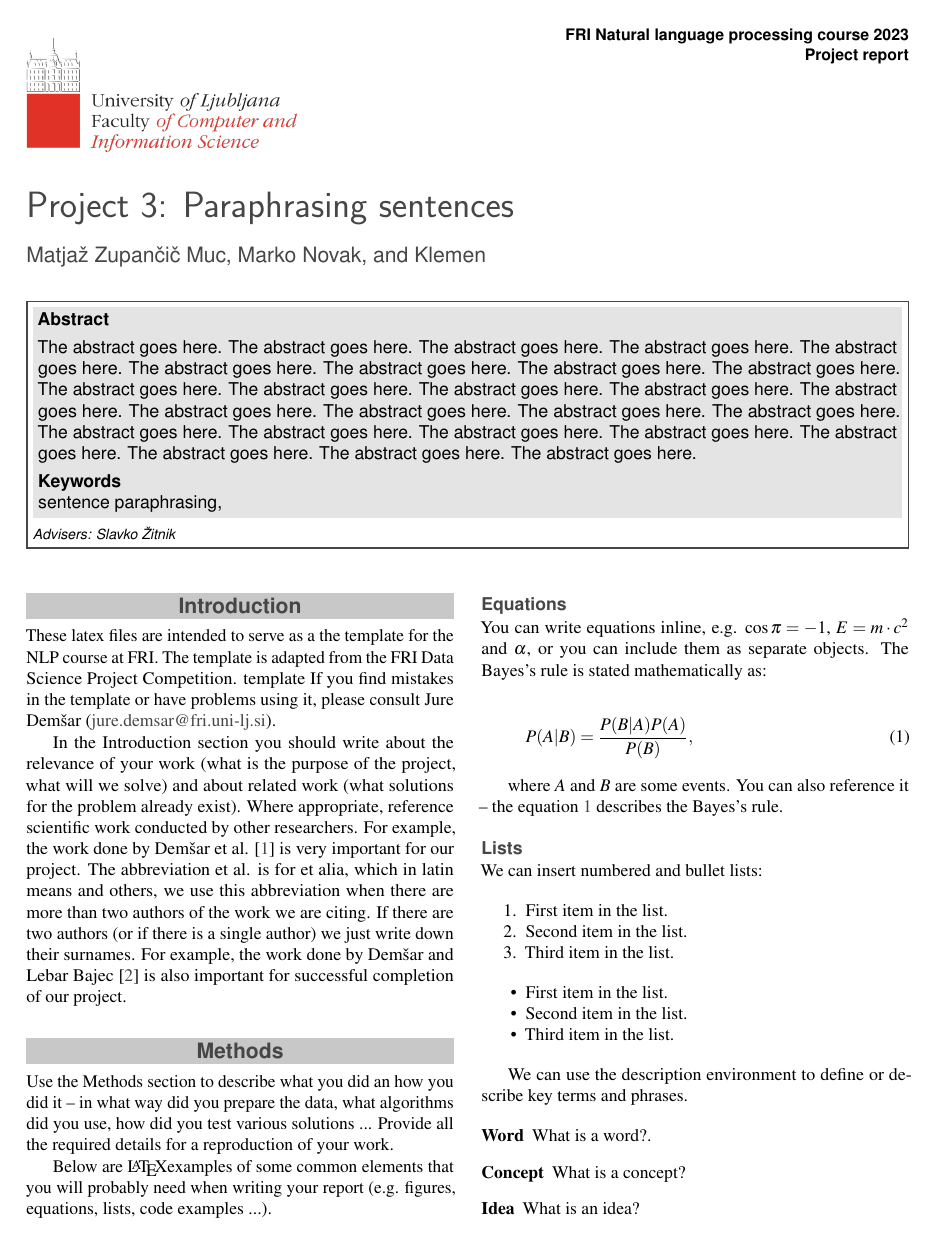
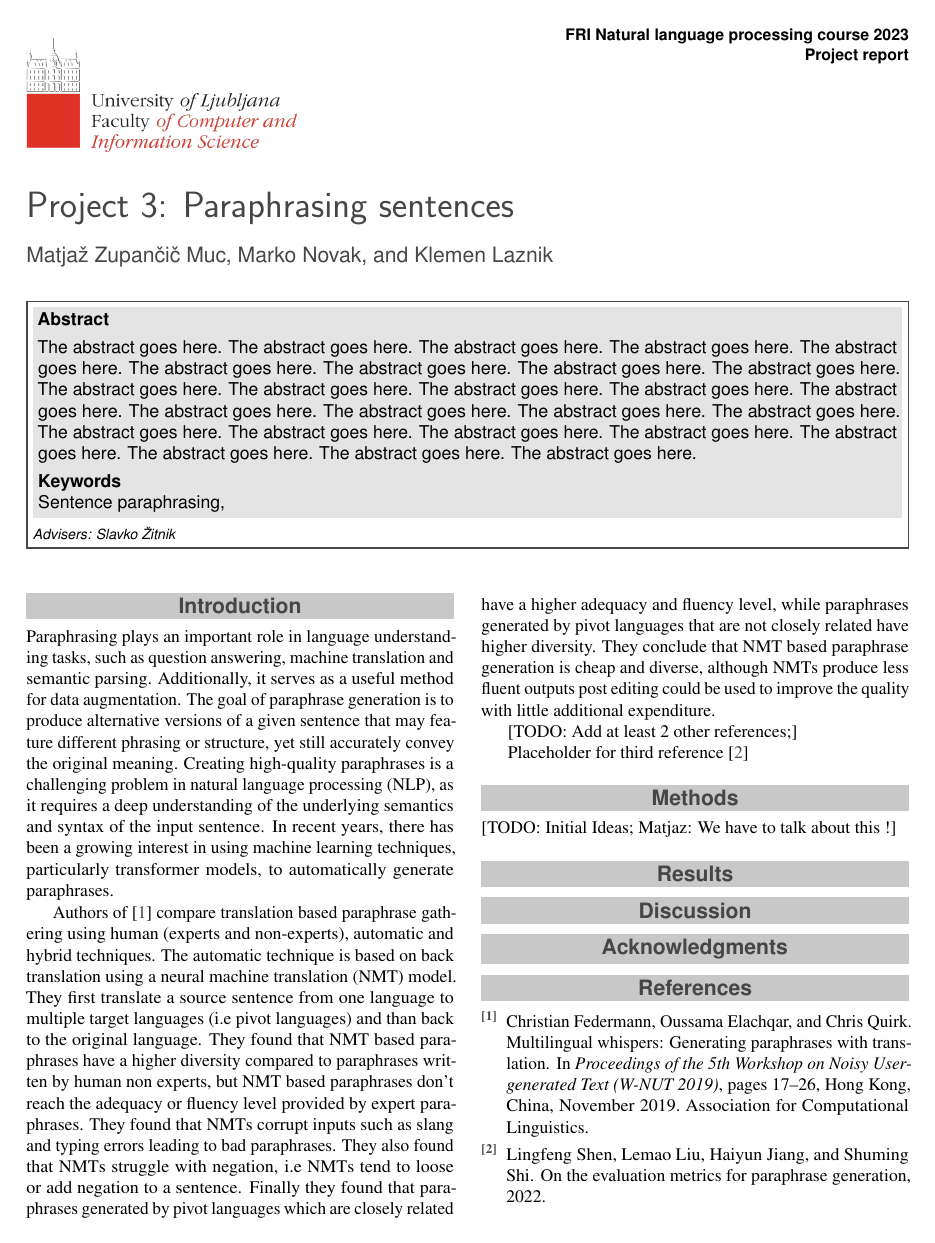
Before and after one commit to UL-FRI-NLP-Course-2022-23/nlp-course-skupina-10, a LaTeX document (report/report.tex): page 1 of 3 before the commit and the whole page after it. Compiled offline with pdfLaTeX.

Commit message:
Updates from Overleaf

```diff
--- a/report/report.tex
+++ b/report/report.tex
@@ -20,9 +20,9 @@
 %----------------------------------------------------------------------------------------
 \documentclass[fleqn,moreauthors,10pt]{ds_report}
 \usepackage[english]{babel}
+\usepackage{comment}
 
 \graphicspath{{fig/}}
-
 
 
 
@@ -41,19 +41,20 @@
 \PaperTitle{Project 3: Paraphrasing sentences}
 
 % Authors (student competitors) and their info
-\Authors{Matjaž Zupančič Muc, Marko Novak, and Klemen}
+\Authors{Matjaž Zupančič Muc, Marko Novak, and Klemen Laznik}
 
 % Advisors
 \affiliation{\textit{Advisers: Slavko Žitnik}}
 
 % Keywords
-\Keywords{sentence paraphrasing, }
+\Keywords{Sentence paraphrasing, }
 \newcommand{\keywordname}{Keywords}
 
 
 %----------------------------------------------------------------------------------------
 %	ABSTRACT
 %----------------------------------------------------------------------------------------
+
 
 \Abstract{
 The abstract goes here. The abstract goes here. The abstract goes here. The abstract goes here. The abstract goes here. The abstract goes here. The abstract goes here. The abstract goes here. The abstract goes here. The abstract goes here. The abstract goes here. The abstract goes here. The abstract goes here. The abstract goes here. The abstract goes here. The abstract goes here. The abstract goes here. The abstract goes here. The abstract goes here. The abstract goes here. The abstract goes here. The abstract goes here. The abstract goes here. The abstract goes here. The abstract goes here. The abstract goes here.
@@ -77,18 +78,27 @@ The abstract goes here. The abstract goes here. The abstract goes here. The abst
 %----------------------------------------------------------------------------------------
 
 \section*{Introduction}
-These latex files are intended to serve as a the template for the NLP course at FRI.  The template is adapted from the FRI Data Science Project Competition. template  If you find mistakes in the template or have problems using it, please consult Jure Demšar (\href{mailto:jure.demsar@fri.uni-lj.si}{jure.demsar@fri.uni-lj.si}).
 
-In the Introduction section you should write about the relevance of your work (what is the purpose of the project, what will we solve) and about related work (what solutions for the problem already exist). Where appropriate, reference scientific work conducted by other researchers. For example, the work done by Demšar et al. \cite{Demsar2016BalancedMixture} is very important for our project. The abbreviation et al. is for et alia, which in latin means and others, we use this abbreviation when there are more than two authors of the work we are citing. If there are two authors (or if there is a single author) we just write down their surnames. For example, the work done by Demšar and Lebar Bajec \cite{Demsar2017LinguisticEvolution} is also important for successful completion of our project.
+\begin{comment}
+These latex files are intended to serve as a the template for the NLP course at FRI.  The template is adapted from the FRI Data Science Project Competition. template  If you find mistakes in the template or have problems using it, please consult Jure Demšar (\href{mailto:jure.demsar@fri.uni-lj.si}{jure.demsar@fri.uni-lj.si}). In the Introduction section you should write about the relevance of your work (what is the purpose of the project, what will we solve) and about related work (what solutions for the problem already exist). Where appropriate, reference scientific work conducted by other researchers. For example, the work done by Demšar et al. \cite{Demsar2016BalancedMixture} is very important for our project. The abbreviation et al. is for et alia, which in latin means and others, we use this abbreviation when there are more than two authors of the work we are citing. If there are two authors (or if there is a single author) we just write down their surnames. For example, the work done by Demšar and Lebar Bajec \cite{Demsar2017LinguisticEvolution} is also important for successful completion of our project.
+\end{comment}
 
+Paraphrasing plays an important role in language understanding tasks, such as question answering, machine translation and semantic parsing. Additionally, it serves as a useful method for data augmentation. The goal of paraphrase generation is to produce alternative versions of a given sentence that may feature different phrasing or structure, yet still accurately convey the original meaning. Creating high-quality paraphrases is a challenging problem in natural language processing (NLP), as it requires a deep understanding of the underlying semantics and syntax of the input sentence. In recent years, there has been a growing interest in using machine learning techniques, particularly transformer models, to automatically generate paraphrases.
 
+Authors of \cite{federmann-etal-2019-multilingual} compare translation based paraphrase gathering using human (experts and non-experts), automatic and hybrid techniques. The automatic technique is based on back translation using a neural machine translation (NMT) model. They first translate a source sentence from one language to multiple target languages (i.e pivot languages) and than back to the original language. They found that NMT based paraphrases have a higher diversity compared to
+paraphrases written by human non experts, but NMT based paraphrases don't reach the adequacy or fluency level provided by expert paraphrases. They found that NMTs corrupt inputs such as slang and typing errors leading to bad paraphrases. They also found that NMTs struggle with negation, i.e NMTs tend to loose or add negation to a sentence. Finally they found that paraphrases generated by pivot languages which are closely related have a higher adequacy and fluency level, while paraphrases generated by pivot languages that are not closely related have higher diversity. They conclude that NMT based paraphrase generation is cheap and diverse, although NMTs produce less fluent outputs post editing could be used to improve the quality with little additional expenditure.
+
+[TODO: Add at least 2 other references;]
+
+Placeholder for third reference \cite{evaluation-metrics-in-paraphrase-generation}
 %------------------------------------------------
 
 \section*{Methods}
 
-Use the Methods section to describe what you did an how you did it -- in what way did you prepare the data, what algorithms did you use, how did you test various solutions ... Provide all the required details for a reproduction of your work.
+[TODO: Initial Ideas; Matjaz: We have to talk about this !]
 
-Below are \LaTeX examples of some common elements that you will probably need when writing your report (e.g. figures, equations, lists, code examples ...).
+\begin{comment}
+Use the Methods section to describe what you did an how you did it -- in what way did you prepare the data, what algorithms did you use, how did you test various solutions ... Provide all the required details for a reproduction of your work.Below are \LaTeX examples of some common elements that you will probably need when writing your report (e.g. figures, equations, lists, code examples ...).
 
 
 \subsection*{Equations}
```
Also changed, not shown: report/report.bib (+34 -0 lines), report/report.tex (14 more changed lines).
